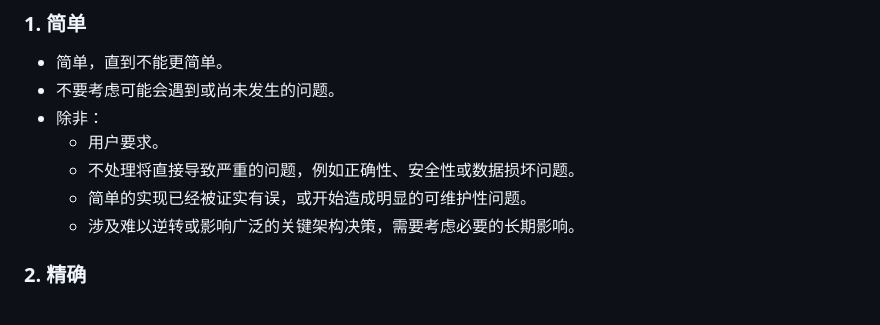
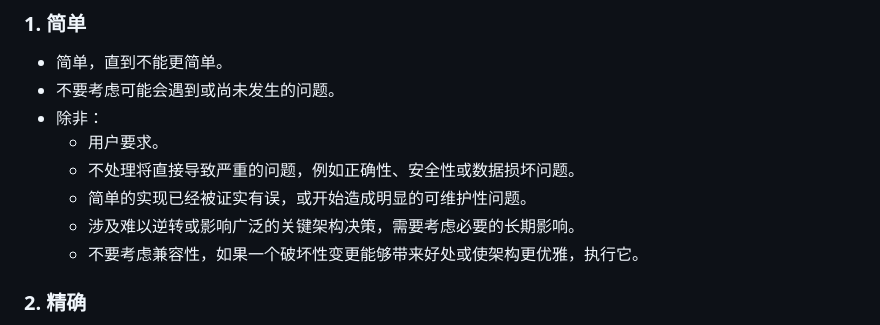
Before and after one commit to miiyakumo/AIda, a Markdown page: AGENTS.md, the part around the change. Rendered like a GitHub page.

```diff
--- a/AGENTS.md
+++ b/AGENTS.md
@@ -11,6 +11,7 @@
   - 不处理将直接导致严重的问题，例如正确性、安全性或数据损坏问题。
   - 简单的实现已经被证实有误，或开始造成明显的可维护性问题。
   - 涉及难以逆转或影响广泛的关键架构决策，需要考虑必要的长期影响。
+  - 不要考虑兼容性，如果一个破坏性变更能够带来好处或使架构更优雅，执行它。
 
 ### 2. 精确
 
```
Also changed, not shown: docs/todo/cli-ergonomics.md (+1 -1 lines), 1 other file.
